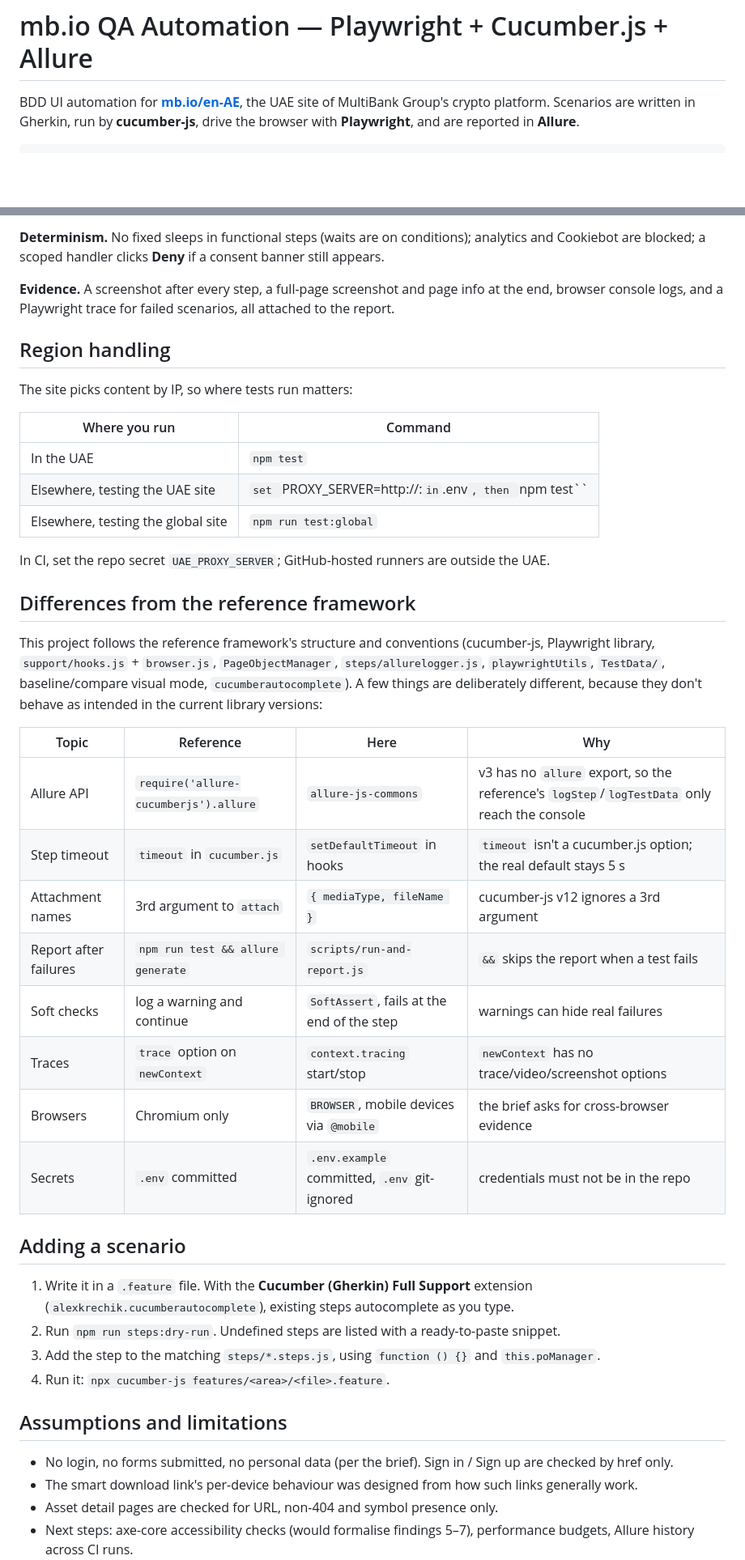
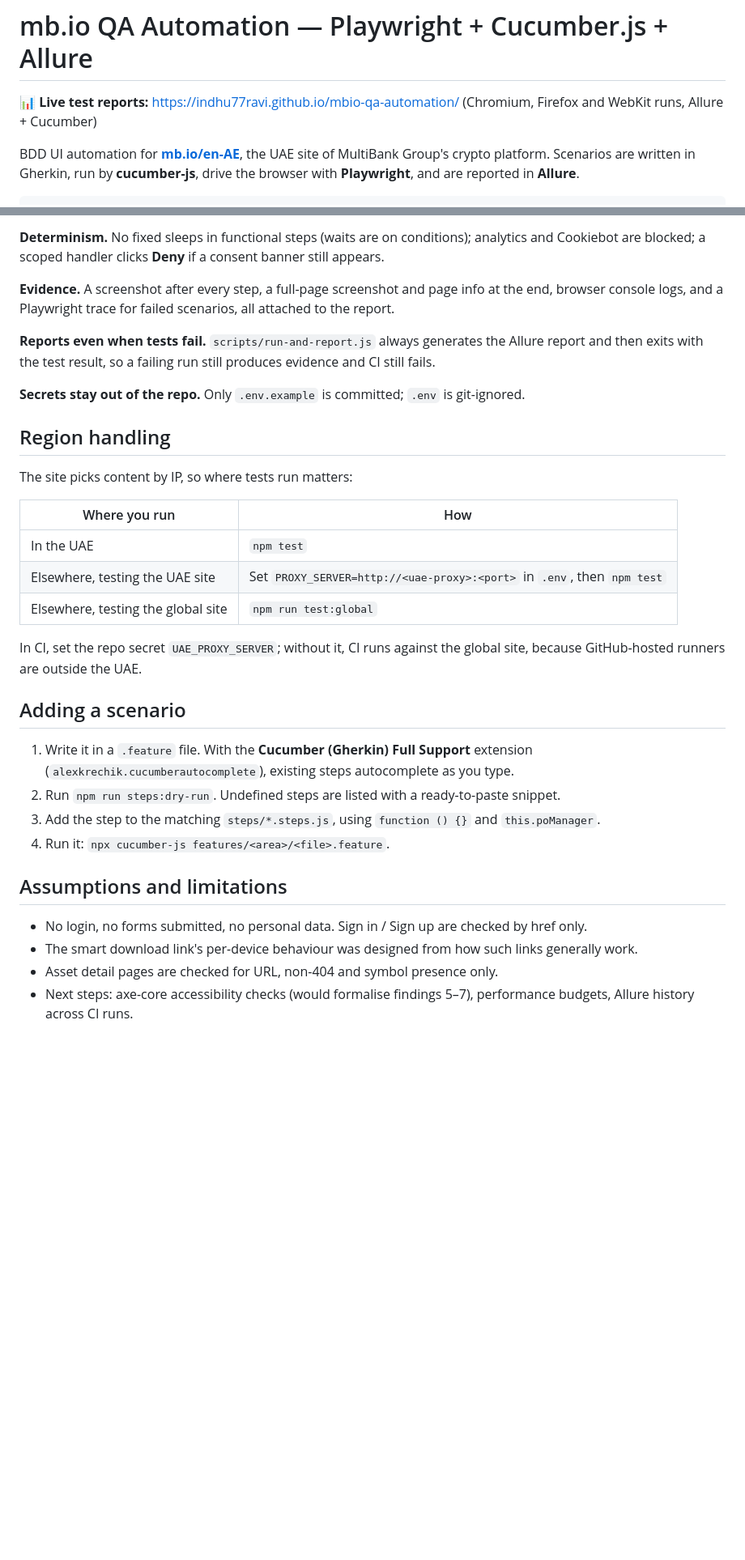
Before and after one commit to indhu77ravi/mbio-qa-automation, a Markdown page: README.md, 2 parts joined by grey strips. Shown at 81% size. Drawn GitHub-style; blank space fills up the shorter version.

Commit message:
docs: update README with live reports link

```diff
--- a/README.md
+++ b/README.md
@@ -1,4 +1,7 @@
 # mb.io QA Automation — Playwright + Cucumber.js + Allure
+
+**📊 Live test reports:** https://indhu77ravi.github.io/mbio-qa-automation/
+(Chromium, Firefox and WebKit runs, Allure + Cucumber)
 
 BDD UI automation for **[mb.io/en-AE](https://mb.io/en-AE)**, the UAE site of MultiBank Group's
 crypto platform. Scenarios are written in Gherkin, run by **cucumber-js**, drive the browser with
@@ -176,35 +183,23 @@ Cookiebot are blocked; a scoped handler clicks **Deny** if a consent banner stil
 **Evidence.** A screenshot after every step, a full-page screenshot and page info at the end,
 browser console logs, and a Playwright trace for failed scenarios, all attached to the report.
 
+**Reports even when tests fail.** `scripts/run-and-report.js` always generates the Allure report
+and then exits with the test result, so a failing run still produces evidence and CI still fails.
+
+**Secrets stay out of the repo.** Only `.env.example` is committed; `.env` is git-ignored.
+
 ## Region handling
 
 The site picks content by IP, so where tests run matters:
 
-| Where you run                      | Command                                           |
-| ---------------------------------- | ------------------------------------------------- |
-| In the UAE                         | `npm test`                                        |
-| Elsewhere, testing the UAE site    | `set `PROXY_SERVER=http://<uae-proxy>:<port>` in `.env`, then `npm test`` |
-| Elsewhere, testing the global site | `npm run test:global`                             |
+| Where you run | How |
+|---|---|
+| In the UAE | `npm test` |
+| Elsewhere, testing the UAE site | Set `PROXY_SERVER=http://<uae-proxy>:<port>` in `.env`, then `npm test` |
+| Elsewhere, testing the global site | `npm run test:global` |
 
-In CI, set the repo secret `UAE_PROXY_SERVER`; GitHub-hosted runners are outside the UAE.
-
-## Differences from the reference framework
-
-This project follows the reference framework's structure and conventions (cucumber-js, Playwright
-library, `support/hooks.js` + `browser.js`, `PageObjectManager`, `steps/allurelogger.js`,
-`playwrightUtils`, `TestData/`, baseline/compare visual mode, `cucumberautocomplete`). A few things
-are deliberately different, because they don't behave as intended in the current library versions:
-
-| Topic | Reference | Here | Why |
-|---|---|---|---|
-| Allure API | `require('allure-cucumberjs').allure` | `allure-js-commons` | v3 has no `allure` export, so the reference's `logStep`/`logTestData` only reach the console |
-| Step timeout | `timeout` in `cucumber.js` | `setDefaultTimeout` in hooks | `timeout` isn't a cucumber.js option; the real default stays 5 s |
-| Attachment names | 3rd argument to `attach` | `{ mediaType, fileName }` | cucumber-js v12 ignores a 3rd argument |
-| Report after failures | `npm run test && allure generate` | `scripts/run-and-report.js` | `&&` skips the report when a test fails |
-| Soft checks | log a warning and continue | `SoftAssert`, fails at the end of the step | warnings can hide real failures |
-| Traces | `trace` option on `newContext` | `context.tracing` start/stop | `newContext` has no trace/video/screenshot options |
-| Browsers | Chromium only | `BROWSER`, mobile devices via `@mobile` | the brief asks for cross-browser evidence |
-| Secrets | `.env` committed | `.env.example` committed, `.env` git-ignored | credentials must not be in the repo |
+In CI, set the repo secret `UAE_PROXY_SERVER`; without it, CI runs against the global site,
+because GitHub-hosted runners are outside the UAE.
 
 ## Adding a scenario
 
@@ -216,7 +211,7 @@ are deliberately different, because they don't behave as intended in the current
 
 ## Assumptions and limitations
 
-- No login, no forms submitted, no personal data (per the brief). Sign in / Sign up are checked by href only.
+- No login, no forms submitted, no personal data. Sign in / Sign up are checked by href only.
 - The smart download link's per-device behaviour was designed from how such links generally work.
 - Asset detail pages are checked for URL, non-404 and symbol presence only.
 - Next steps: axe-core accessibility checks (would formalise findings 5–7), performance budgets,
```
Also changed, not shown: other parts of README.md (+42 -38 lines).
